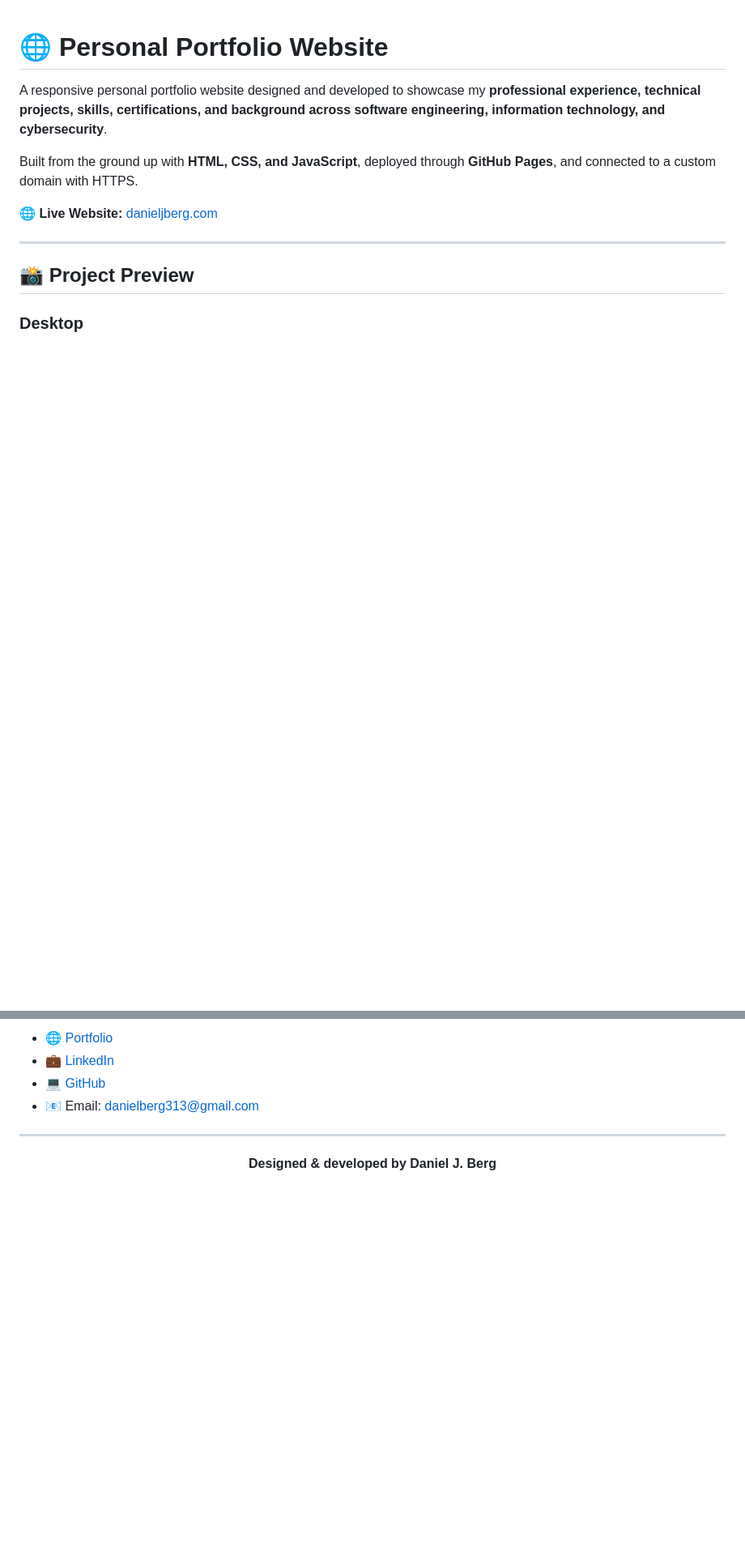
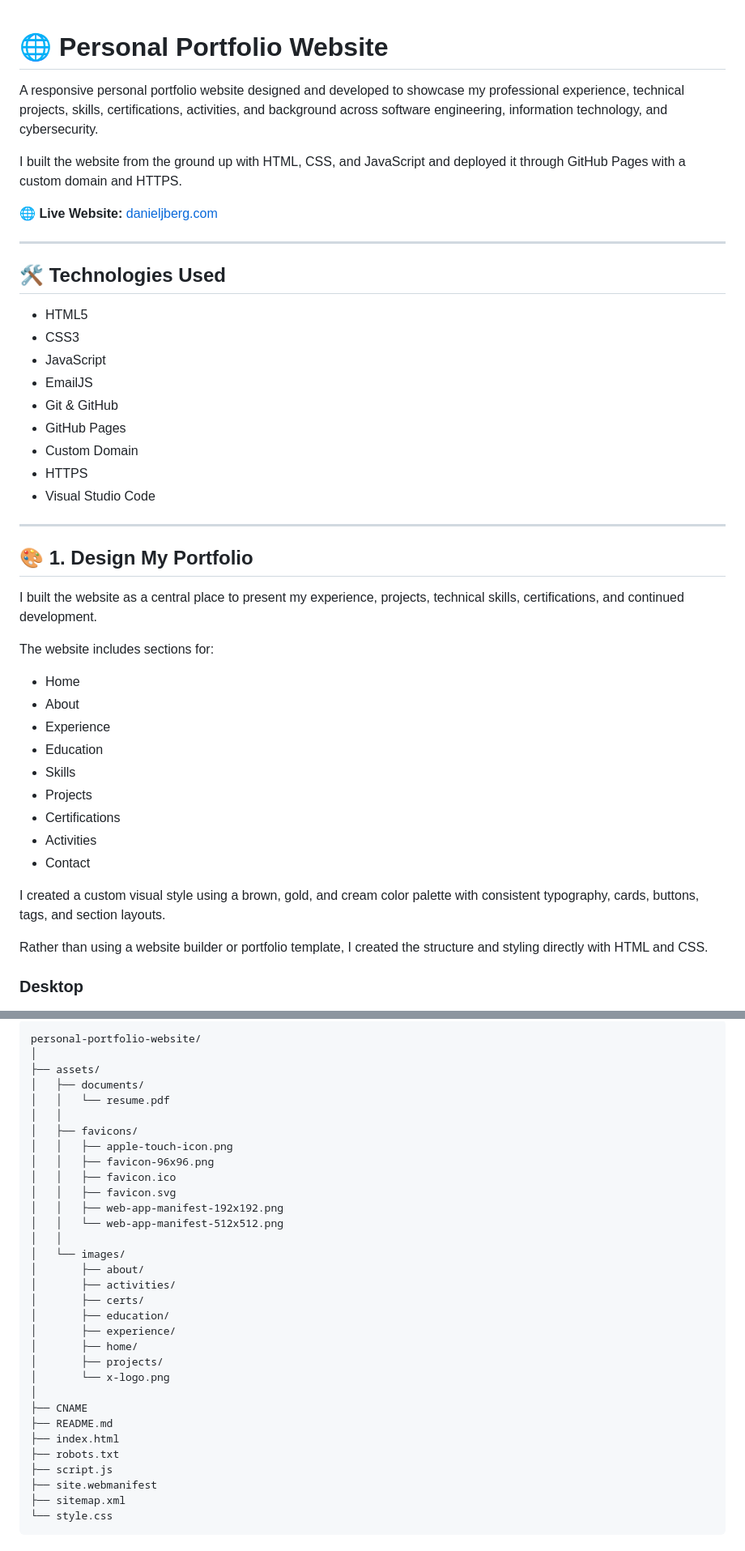
Before and after one commit to dj-berg/personal-portfolio-website, a Markdown page: README.md, 2 parts joined by grey strips. Shown at 81% size. Drawn GitHub-style; blank space fills up the shorter version.

````diff
--- a/README.md
+++ b/README.md
@@ -1,15 +1,48 @@
 # 🌐 Personal Portfolio Website
 
-A responsive personal portfolio website designed and developed to showcase my **professional experience, technical projects, skills, certifications, and background across software engineering, information technology, and cybersecurity**.
+A responsive personal portfolio website designed and developed to showcase my professional experience, technical projects, skills, certifications, activities, and background across software engineering, information technology, and cybersecurity.
 
-Built from the ground up with **HTML, CSS, and JavaScript**, deployed through **GitHub Pages**, and connected to a custom domain with HTTPS.
+I built the website from the ground up with HTML, CSS, and JavaScript and deployed it through GitHub Pages with a custom domain and HTTPS.
 
 🌐 **Live Website:** [danieljberg.com](https://danieljberg.com)
 
 ---
 
-## 📸 Project Preview
+## 🛠️ Technologies Used
+
+- HTML5
+- CSS3
+- JavaScript
+- EmailJS
+- Git & GitHub
+- GitHub Pages
+- Custom Domain
+- HTTPS
+- Visual Studio Code
+
+---
+
+## 🎨 1. Design My Portfolio
+
+I built the website as a central place to present my experience, projects, technical skills, certifications, and continued development.
+
+The website includes sections for:
+
+- Home
+- About
+- Experience
+- Education
+- Skills
+- Projects
+- Certifications
+- Activities
+- Contact
+
+I created a custom visual style using a brown, gold, and cream color palette with consistent typography, cards, buttons, tags, and section layouts.
+
+Rather than using a website builder or portfolio template, I created the structure and styling directly with HTML and CSS.
 
 ### Desktop
+
 ![Personal Portfolio Desktop View](assets/images/home/home-view.png)
 
@@ -107,11 +227,35 @@ This provides a simple workflow for maintaining the portfolio as new experience,
 
-- 🌐 [Portfolio](https://danieljberg.com)
-- 💼 [LinkedIn](https://www.linkedin.com/in/danieljberg/)
-- 💻 [GitHub](https://github.com/dj-berg)
-- 📧 Email: danielberg313@gmail.com
-
----
-
-<p align="center">
-  <strong>Designed & developed by Daniel J. Berg</strong>
-</p>
+```text
+personal-portfolio-website/
+│
+├── assets/
+│   ├── documents/
+│   │   └── resume.pdf
+│   │
+│   ├── favicons/
+│   │   ├── apple-touch-icon.png
+│   │   ├── favicon-96x96.png
+│   │   ├── favicon.ico
+│   │   ├── favicon.svg
+│   │   ├── web-app-manifest-192x192.png
+│   │   └── web-app-manifest-512x512.png
+│   │
+│   └── images/
+│       ├── about/
+│       ├── activities/
+│       ├── certs/
+│       ├── education/
+│       ├── experience/
+│       ├── home/
+│       ├── projects/
+│       └── x-logo.png
+│
+├── CNAME
+├── README.md
+├── index.html
+├── robots.txt
+├── script.js
+├── site.webmanifest
+├── sitemap.xml
+└── style.css
+```
````
Also changed, not shown: other parts of README.md (+128 -41 lines).
